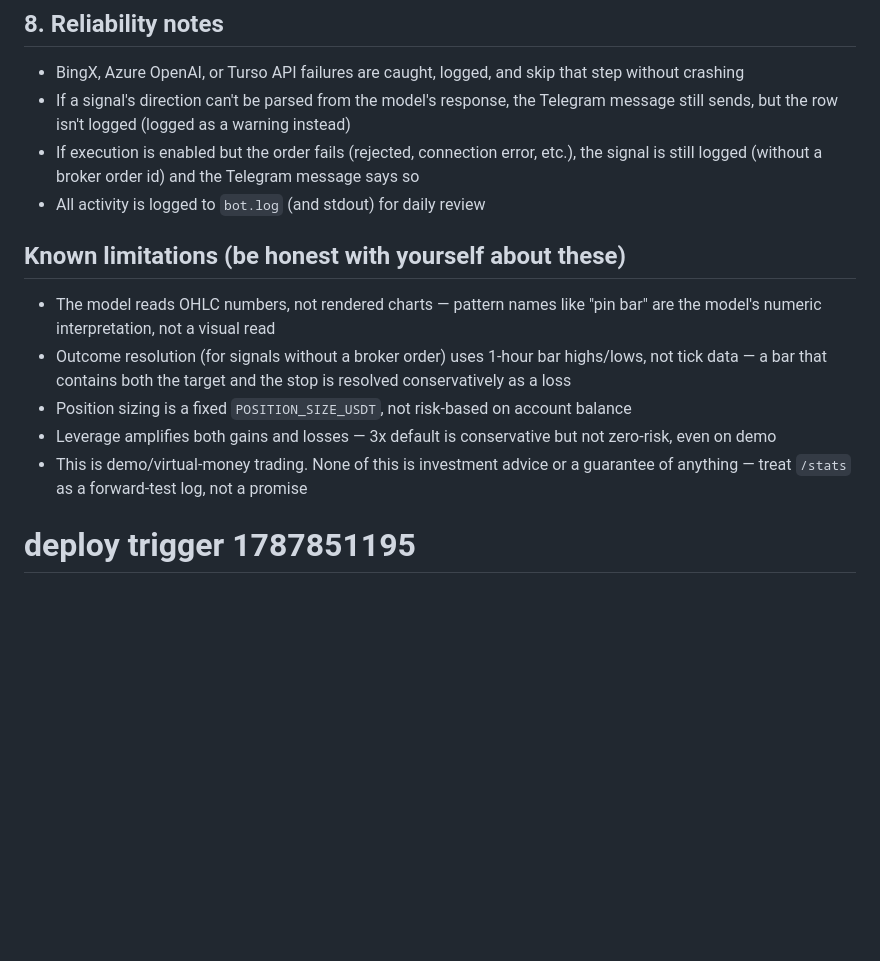
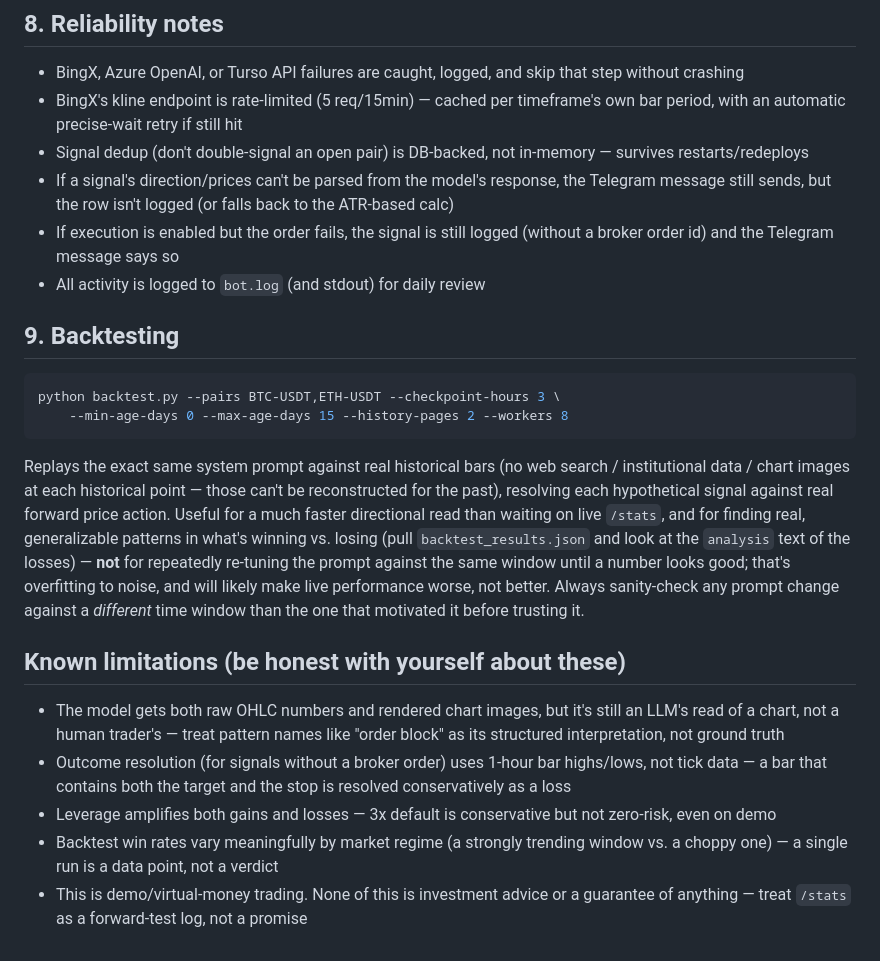
Before and after one commit to miraziz-Developer/forex-ai-analyst, a Markdown page: README.md, the part around one of its changes. GitHub-like rendering; blank space fills up the shorter version.

````diff
--- a/README.md
+++ b/README.md
@@ -150,20 +177,39 @@ longer it runs.
 
 ## 8. Reliability notes
 - BingX, Azure OpenAI, or Turso API failures are caught, logged, and skip that step without crashing
-- If a signal's direction can't be parsed from the model's response, the Telegram
-  message still sends, but the row isn't logged (logged as a warning instead)
-- If execution is enabled but the order fails (rejected, connection error, etc.),
-  the signal is still logged (without a broker order id) and the Telegram message says so
+- BingX's kline endpoint is rate-limited (5 req/15min) — cached per timeframe's own bar period, with an automatic precise-wait retry if still hit
+- Signal dedup (don't double-signal an open pair) is DB-backed, not in-memory — survives restarts/redeploys
+- If a signal's direction/prices can't be parsed from the model's response, the Telegram
+  message still sends, but the row isn't logged (or falls back to the ATR-based calc)
+- If execution is enabled but the order fails, the signal is still logged (without a broker order id) and the Telegram message says so
 - All activity is logged to `bot.log` (and stdout) for daily review
 
+## 9. Backtesting
+```bash
+python backtest.py --pairs BTC-USDT,ETH-USDT --checkpoint-hours 3 \
+    --min-age-days 0 --max-age-days 15 --history-pages 2 --workers 8
+```
+Replays the exact same system prompt against real historical bars (no web
+search / institutional data / chart images at each historical point — those
+can't be reconstructed for the past), resolving each hypothetical signal
+against real forward price action. Useful for a much faster directional read
+than waiting on live `/stats`, and for finding real, generalizable patterns
+in what's winning vs. losing (pull `backtest_results.json` and look at the
+`analysis` text of the losses) — **not** for repeatedly re-tuning the prompt
+against the same window until a number looks good; that's overfitting to
+noise, and will likely make live performance worse, not better. Always
+sanity-check any prompt change against a *different* time window than the
+one that motivated it before trusting it.
+
 ## Known limitations (be honest with yourself about these)
-- The model reads OHLC numbers, not rendered charts — pattern names like "pin
-  bar" are the model's numeric interpretation, not a visual read
+- The model gets both raw OHLC numbers and rendered chart images, but it's
+  still an LLM's read of a chart, not a human trader's — treat pattern names
+  like "order block" as its structured interpretation, not ground truth
 - Outcome resolution (for signals without a broker order) uses 1-hour bar
   highs/lows, not tick data — a bar that contains both the target and the
   stop is resolved conservatively as a loss
-- Position sizing is a fixed `POSITION_SIZE_USDT`, not risk-based on account balance
 - Leverage amplifies both gains and losses — 3x default is conservative but not zero-risk, even on demo
+- Backtest win rates vary meaningfully by market regime (a strongly trending
+  window vs. a choppy one) — a single run is a data point, not a verdict
 - This is demo/virtual-money trading. None of this is investment advice or a
   guarantee of anything — treat `/stats` as a forward-test log, not a promise
-# deploy trigger 1787851195
````
Also changed, not shown: other parts of README.md (+78 -51 lines).
